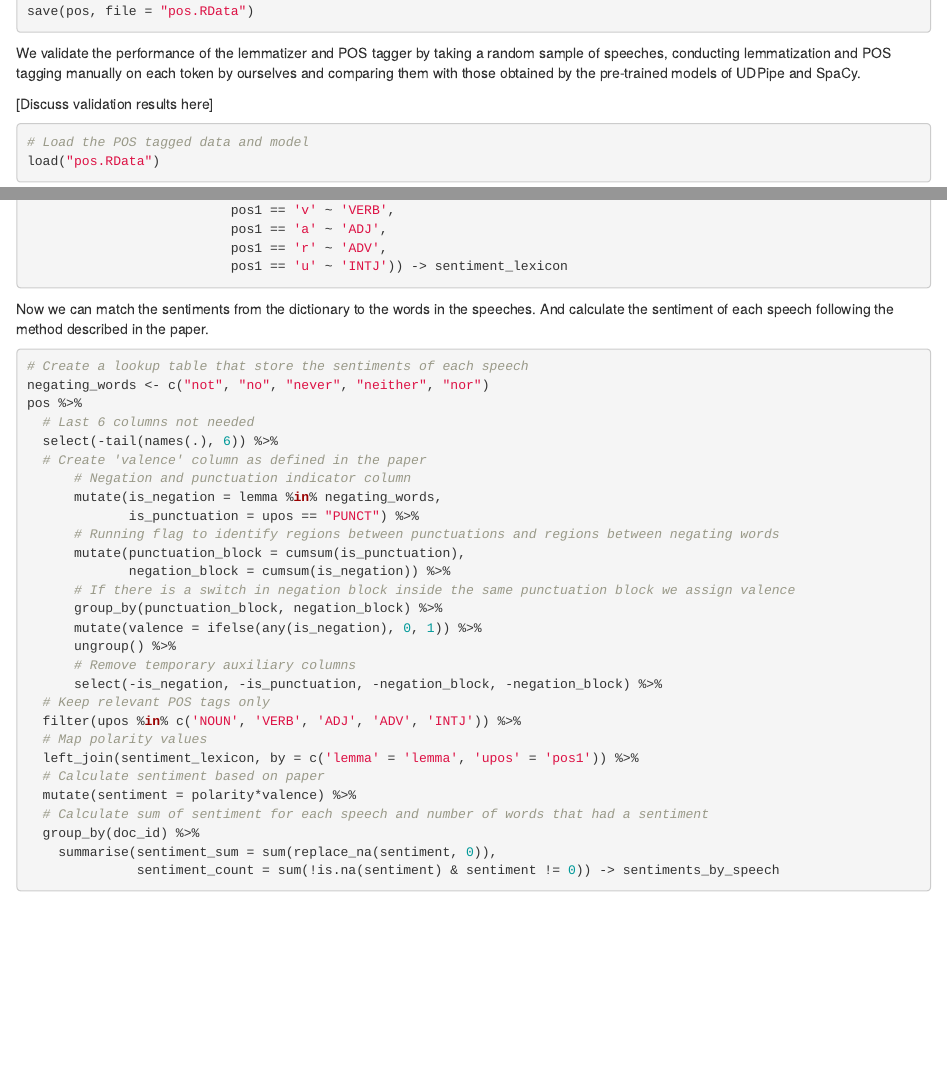
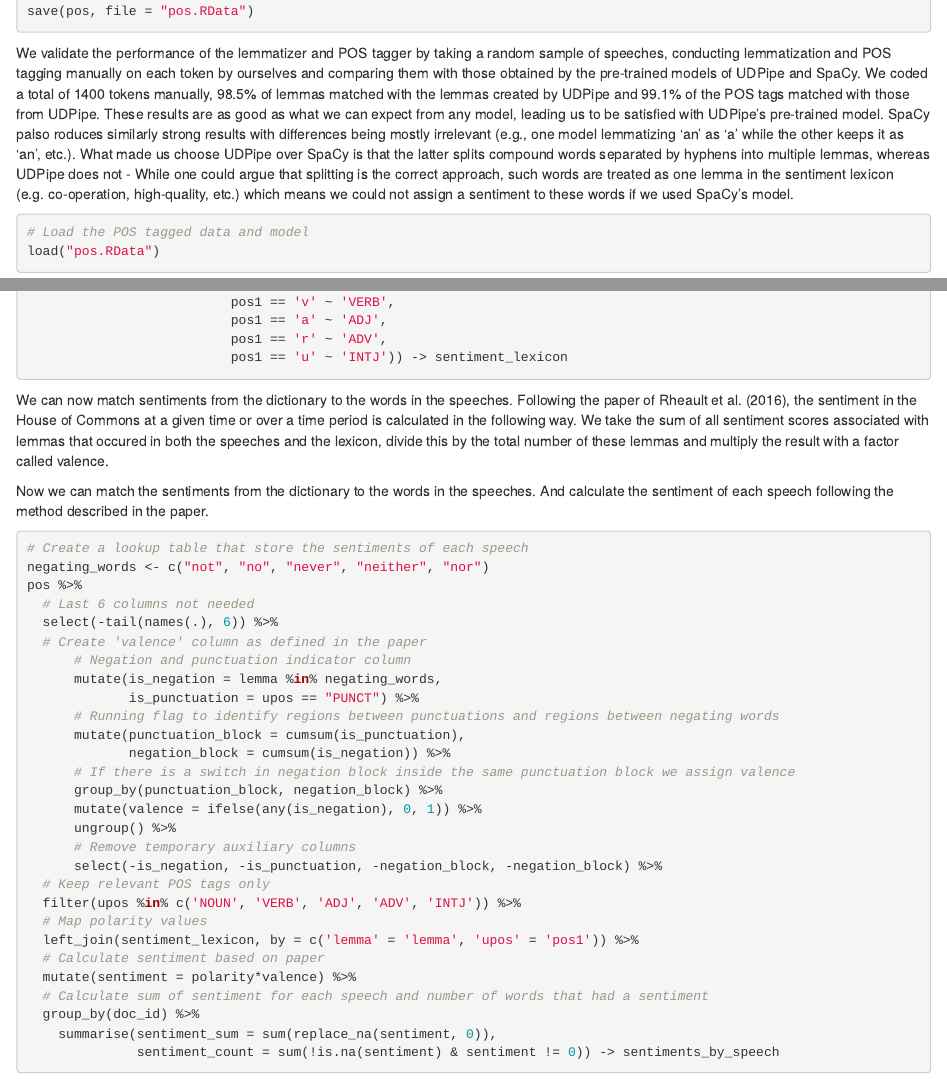
Before and after one commit to Leowiser/Parliamentary_Debates, an R Markdown document (Final Paper.Rmd): the page in a window 1100 px wide, from 11910 px down, and a second part further down, joined at a grey line. Rendered offline with R 4.5, knitr and Pandoc, with nearby package versions; some code elsewhere in the file could not run offline.

Commit message:
Text for pos&lemma validation

````diff
--- a/Final Paper.Rmd
+++ b/Final Paper.Rmd
@@ -480,9 +480,7 @@ pos <- udpipe_annotate(m_eng_loaded, x = df_clean$text) %>%
 # Save data frame for later use
 save(pos, file = "pos.RData")
 ```
-We validate the performance of the lemmatizer and POS tagger by taking a random sample of speeches, conducting lemmatization and POS tagging manually on each token by ourselves and comparing them with those obtained by the pre-trained models of UDPipe and SpaCy.
-
-[Discuss validation results here]
+We validate the performance of the lemmatizer and POS tagger by taking a random sample of speeches, conducting lemmatization and POS tagging manually on each token by ourselves and comparing them with those obtained by the pre-trained models of UDPipe and SpaCy. We coded a total of 1400 tokens manually, 98.5% of lemmas matched with the lemmas created by UDPipe and 99.1% of the POS tags matched with those from UDPipe. These results are as good as what we can expect from any model, leading us to be satisfied with UDPipe's pre-trained model. SpaCy palso roduces similarly strong results with differences being mostly irrelevant (e.g., one model lemmatizing 'an' as 'a' while the other keeps it as 'an', etc.). What made us choose UDPipe over SpaCy is that the latter splits compound words separated by hyphens into multiple lemmas, whereas UDPipe does not - While one could argue that splitting is the correct approach, such words are treated as one lemma in the sentiment lexicon (e.g. co-operation, high-quality, etc.) which means we could not assign a sentiment to these words if we used SpaCy's model.
 ```{r, eval=TRUE, echo=TRUE, message=FALSE, warning=FALSE, results='hide'}
 # Load the POS tagged data and model
 load("pos.RData")
@@ -547,6 +545,9 @@ sentiment_lexicon %>%
                           pos1 == 'r' ~ 'ADV',
                           pos1 == 'u' ~ 'INTJ')) -> sentiment_lexicon
 ```
+We can now match sentiments from the dictionary to the words in the speeches. Following the paper of Rheault et al. (2016), the sentiment in the House of Commons at a given time or over a time period is calculated in the following way. We take the sum of all sentiment scores associated with lemmas that occured in both the speeches and the lexicon, divide this by the total number of these lemmas and multiply the result with a factor called valence.
+
+
 Now we can match the sentiments from the dictionary to the words in the speeches. And calculate the sentiment of each speech following the method described in the paper.
 ```{r, eval=TRUE, echo=TRUE, message=FALSE, warning=FALSE, results='hide'}
 # Create a lookup table that store the sentiments of each speech
````
Also changed, not shown: Final-Paper.html, lemma_pos_validation.xlsx (added), Final Paper.Rmd (2 more changed lines).
